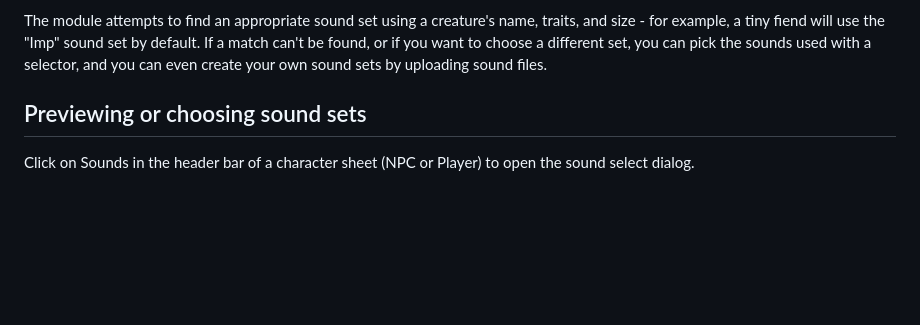
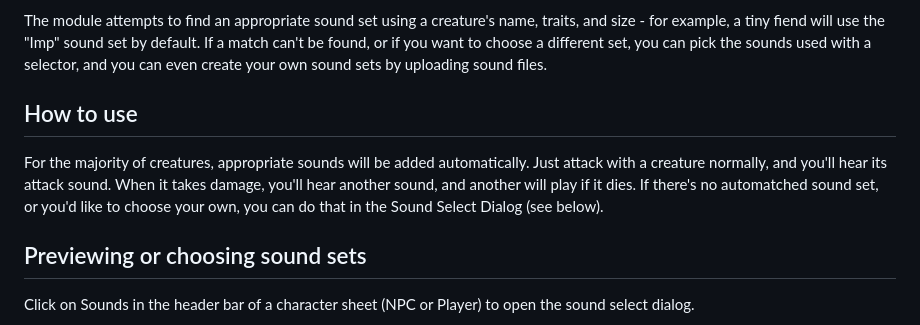
Before and after one commit to olilan1/pf2e-creature-sounds, a Markdown page: README.md, the part around the change. Drawn GitHub-style; blank space fills up the shorter version.

```diff
--- a/README.md
+++ b/README.md
@@ -17,6 +17,10 @@ The module attempts to find an appropriate sound set using a creature's name, tr
 for example, a tiny fiend will use the "Imp" sound set by default. If a match can't be
 found, or if you want to choose a different set, you can pick the sounds used with a selector, and
 you can even create your own sound sets by uploading sound files.
+
+## How to use
+
+For the majority of creatures, appropriate sounds will be added automatically. Just attack with a creature normally, and you'll hear its attack sound. When it takes damage, you'll hear another sound, and another will play if it dies. If there's no automatched sound set, or you'd like to choose your own, you can do that in the Sound Select Dialog (see below).
 
 ## Previewing or choosing sound sets
 
```
